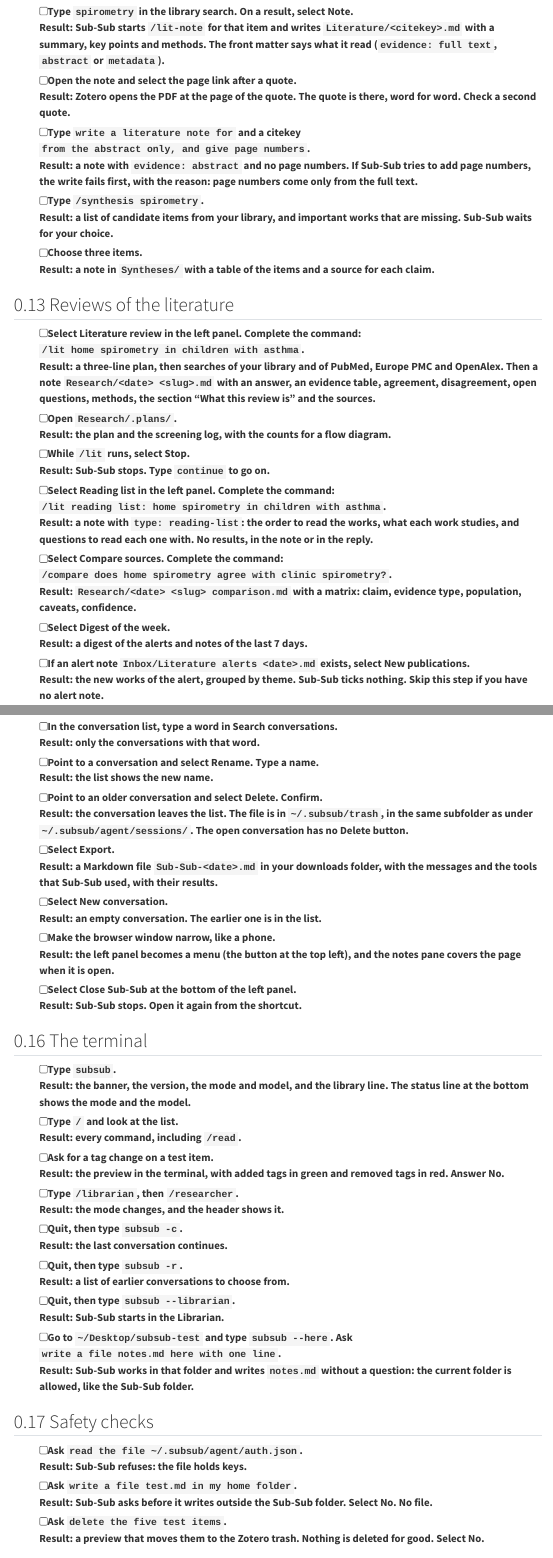
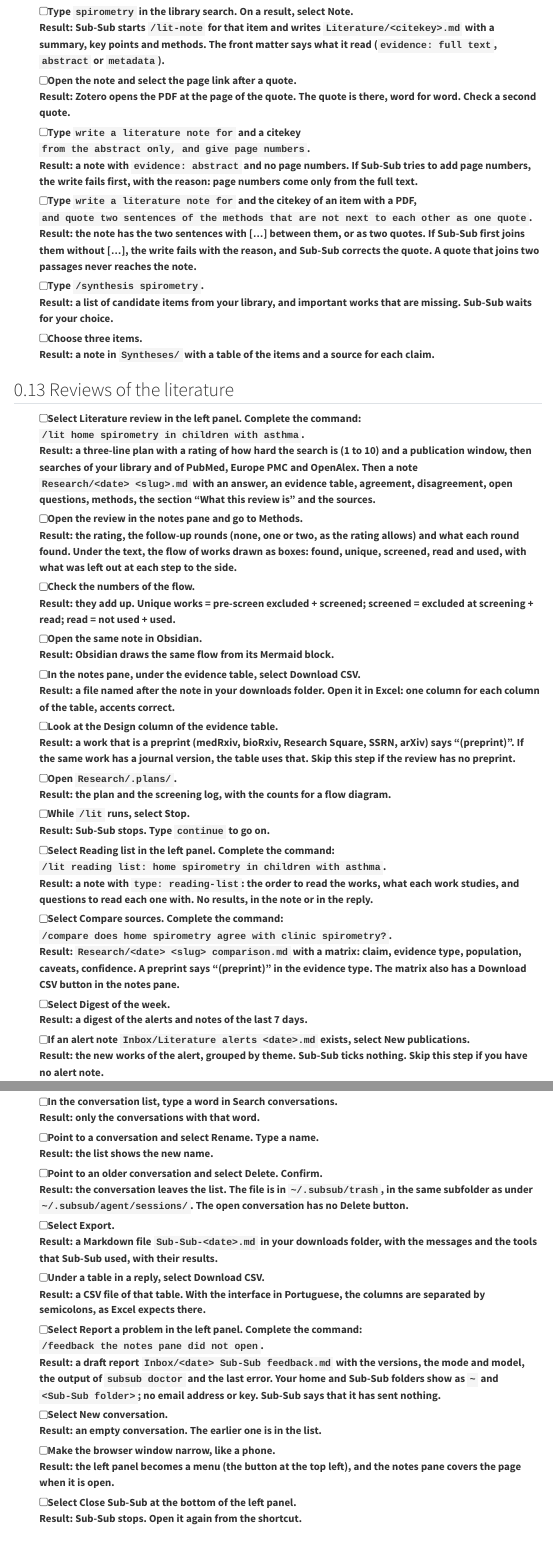
Before and after one commit to tiagojct/subsub, a Quarto document (tutorial/index.qmd): the page in a window 1100 px wide, from 5550 px down, and a second part further down, joined at a grey line. Rendered offline with R 4.5, knitr and Pandoc in place of Quarto, with nearby package versions; menus at the side of the page are left out.

Commit message:
Tutorial for 0.18: the flow of works, Download CSV, the search rating and rounds, preprints, the stricter quote check, /feedback

```diff
--- a/tutorial/index.qmd
+++ b/tutorial/index.qmd
@@ -240,6 +240,8 @@ Use a primary study with a PDF in your library for the steps with the full text.
   Result: Zotero opens the PDF at the page of the quote. The quote is there, word for word. Check a second quote.
 - [ ] Type `write a literature note for` and a citekey `from the abstract only, and give page numbers`.\
   Result: a note with `evidence: abstract` and no page numbers. If Sub-Sub tries to add page numbers, the write fails first, with the reason: page numbers come only from the full text.
+- [ ] Type `write a literature note for` and the citekey of an item with a PDF, `and quote two sentences of the methods that are not next to each other as one quote`.\
+  Result: the note has the two sentences with [...] between them, or as two quotes. If Sub-Sub first joins them without [...], the write fails with the reason, and Sub-Sub corrects the quote. A quote that joins two passages never reaches the note.
 - [ ] Type `/synthesis spirometry`.\
   Result: a list of candidate items from your library, and important works that are missing. Sub-Sub waits for your choice.
 - [ ] Choose three items.\
@@ -248,7 +250,17 @@ Use a primary study with a PDF in your library for the steps with the full text.
 ## Reviews of the literature {#sec-lit}
 
 - [ ] Select Literature review in the left panel. Complete the command: `/lit home spirometry in children with asthma`.\
-  Result: a three-line plan, then searches of your library and of PubMed, Europe PMC and OpenAlex. Then a note `Research/<date> <slug>.md` with an answer, an evidence table, agreement, disagreement, open questions, methods, the section "What this review is" and the sources.
+  Result: a three-line plan with a rating of how hard the search is (1 to 10) and a publication window, then searches of your library and of PubMed, Europe PMC and OpenAlex. Then a note `Research/<date> <slug>.md` with an answer, an evidence table, agreement, disagreement, open questions, methods, the section "What this review is" and the sources.
+- [ ] Open the review in the notes pane and go to Methods.\
+  Result: the rating, the follow-up rounds (none, one or two, as the rating allows) and what each round found. Under the text, the flow of works drawn as boxes: found, unique, screened, read and used, with what was left out at each step to the side.
+- [ ] Check the numbers of the flow.\
+  Result: they add up. Unique works = pre-screen excluded + screened; screened = excluded at screening + read; read = not used + used.
+- [ ] Open the same note in Obsidian.\
+  Result: Obsidian draws the same flow from its Mermaid block.
+- [ ] In the notes pane, under the evidence table, select Download CSV.\
+  Result: a file named after the note in your downloads folder. Open it in Excel: one column for each column of the table, accents correct.
+- [ ] Look at the Design column of the evidence table.\
+  Result: a work that is a preprint (medRxiv, bioRxiv, Research Square, SSRN, arXiv) says "(preprint)". If the same work has a journal version, the table uses that. Skip this step if the review has no preprint.
 - [ ] Open `Research/.plans/`.\
   Result: the plan and the screening log, with the counts for a flow diagram.
 - [ ] While `/lit` runs, select Stop.\
@@ -256,7 +268,7 @@ Use a primary study with a PDF in your library for the steps with the full text.
 - [ ] Select Reading list in the left panel. Complete the command: `/lit reading list: home spirometry in children with asthma`.\
   Result: a note with `type: reading-list`: the order to read the works, what each work studies, and questions to read each one with. No results, in the note or in the reply.
 - [ ] Select Compare sources. Complete the command: `/compare does home spirometry agree with clinic spirometry?`.\
-  Result: `Research/<date> <slug> comparison.md` with a matrix: claim, evidence type, population, caveats, confidence.
+  Result: `Research/<date> <slug> comparison.md` with a matrix: claim, evidence type, population, caveats, confidence. A preprint says "(preprint)" in the evidence type. The matrix also has a Download CSV button in the notes pane.
 - [ ] Select Digest of the week.\
   Result: a digest of the alerts and notes of the last 7 days.
 - [ ] If an alert note `Inbox/Literature alerts <date>.md` exists, select New publications.\
@@ -336,6 +348,10 @@ Home spirometry is feasible in school-age children.
   Result: the conversation leaves the list. The file is in `~/.subsub/trash`, in the same subfolder as under `~/.subsub/agent/sessions/`. The open conversation has no Delete button.
 - [ ] Select Export.\
   Result: a Markdown file `Sub-Sub-<date>.md` in your downloads folder, with the messages and the tools that Sub-Sub used, with their results.
+- [ ] Under a table in a reply, select Download CSV.\
+  Result: a CSV file of that table. With the interface in Portuguese, the columns are separated by semicolons, as Excel expects there.
+- [ ] Select Report a problem in the left panel. Complete the command: `/feedback the notes pane did not open`.\
+  Result: a draft report `Inbox/<date> Sub-Sub feedback.md` with the versions, the mode and model, the output of `subsub doctor` and the last error. Your home and Sub-Sub folders show as `~` and `<Sub-Sub folder>`; no email address or key. Sub-Sub says that it has sent nothing.
 - [ ] Select New conversation.\
   Result: an empty conversation. The earlier one is in the list.
 - [ ] Make the browser window narrow, like a phone.\
```
Also changed, not shown: tutorial/index.qmd (4 more changed lines).
